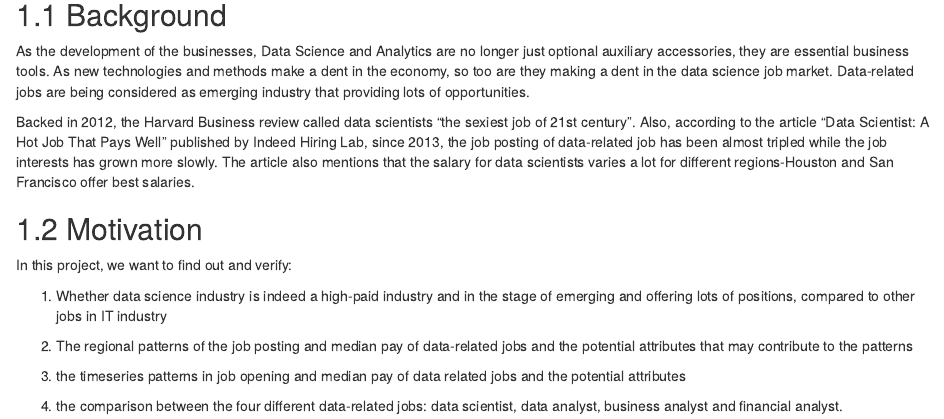
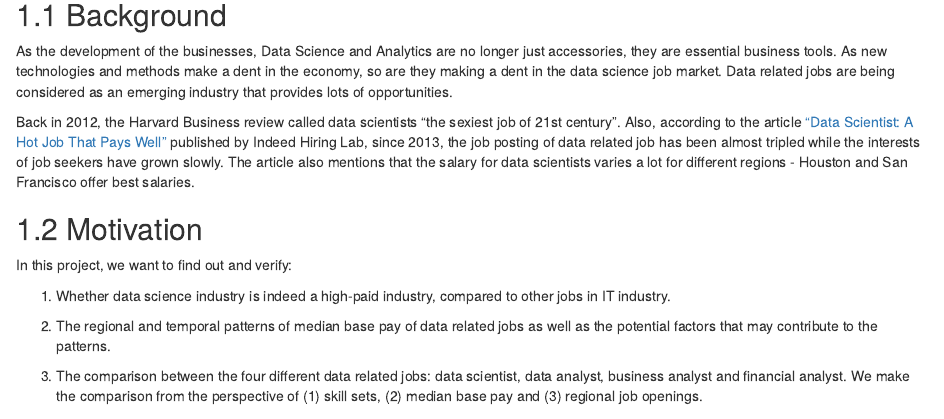
Before and after one commit to lijning/career-opportunities-analysis, an R Markdown document (analysis-bookdown/index.Rmd): the page in a window 1100 px wide, from 520 px down. Rendered offline with R 4.5, knitr and Pandoc, with nearby package versions; drawn as R Markdown's standard HTML page in place of the format the file asks for.

Commit message:
Update index.Rmd

```diff
--- a/analysis-bookdown/index.Rmd
+++ b/analysis-bookdown/index.Rmd
@@ -17,19 +17,17 @@ library(tidyverse)
 
 ## Background
 
-As the development of the businesses, Data Science and Analytics are no longer just optional auxiliary accessories, they are essential business tools. As new technologies and methods make a dent in the economy, so too are they making a dent in the data science job market. Data-related jobs are being considered as emerging industry that providing lots of opportunities.
+As the development of the businesses, Data Science and Analytics are no longer just accessories, they are essential business tools. As new technologies and methods make a dent in the economy, so are they making a dent in the data science job market. Data related jobs are being considered as an emerging industry that provides lots of opportunities.
 
-Backed in 2012, the Harvard Business review called data scientists “the sexiest job of 21st century”. Also, according to the article “Data Scientist: A Hot Job That Pays Well” published by Indeed Hiring Lab, since 2013, the job posting of data-related job has been almost tripled while the job interests has grown more slowly. The article also mentions that the salary for data scientists varies a lot for different regions-Houston and San Francisco offer best salaries.
+Back in 2012, the Harvard Business review called data scientists “the sexiest job of 21st century”. Also, according to the article [“Data Scientist: A Hot Job That Pays Well”](https://www.hiringlab.org/2019/01/17/data-scientist-job-outlook/) published by Indeed Hiring Lab, since 2013, the job posting of data related job has been almost tripled while the interests of job seekers have grown slowly. The article also mentions that the salary for data scientists varies a lot for different regions - Houston and San Francisco offer best salaries.
 
 
 ## Motivation
 
 In this project, we want to find out and verify:
 
-1.	Whether data science industry is indeed a high-paid industry and in the stage of emerging and offering lots of positions, compared to other jobs in IT industry
+1.	Whether data science industry is indeed a high-paid industry, compared to other jobs in IT industry.
 
-2.	The regional patterns of the job posting and median pay of data-related jobs and the potential attributes that may contribute to the patterns
+2.	The regional and temporal patterns of median base pay of data related jobs as well as the potential factors that may contribute to the patterns.
 
-3.	the timeseries patterns in job opening and median pay of data related jobs and the potential attributes
-
-4.	the comparison between the four different data-related jobs: data scientist, data analyst, business analyst and financial analyst.
+3.	The comparison between the four different data related jobs: data scientist, data analyst, business analyst and financial analyst. We make the comparison from the perspective of (1) skill sets, (2) median base pay and (3) regional job openings.
```
